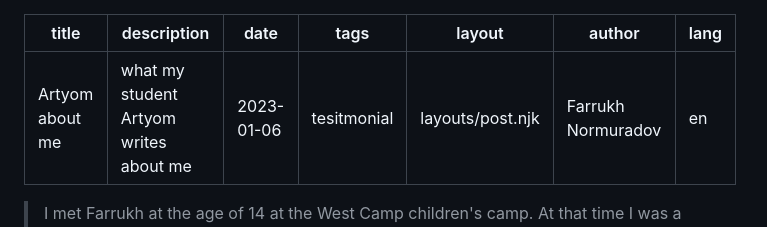
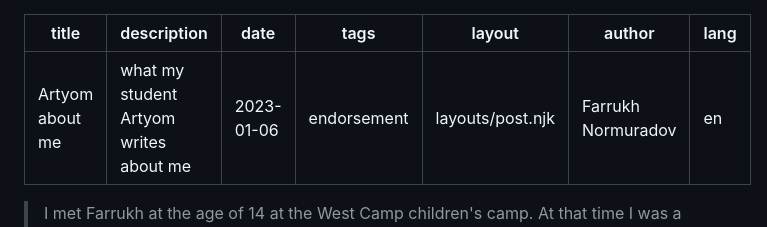
Before and after one commit to pharrukh/normuradov, a Markdown page: posts/2023/artyom-stitsyuk.en.md, the part around the change. GitHub-like rendering.

```diff
--- a/posts/2023/artyom-stitsyuk.en.md
+++ b/posts/2023/artyom-stitsyuk.en.md
@@ -2,7 +2,7 @@
 title: Artyom about me
 description: what my student Artyom writes about me
 date: 2023-01-06
-tags: tesitmonial
+tags: endorsement
 layout: layouts/post.njk
 author: Farrukh Normuradov
 lang: en
```
Also changed, not shown: posts/2023/akbar-nurullaev.ru.md (+1 -1 lines).
